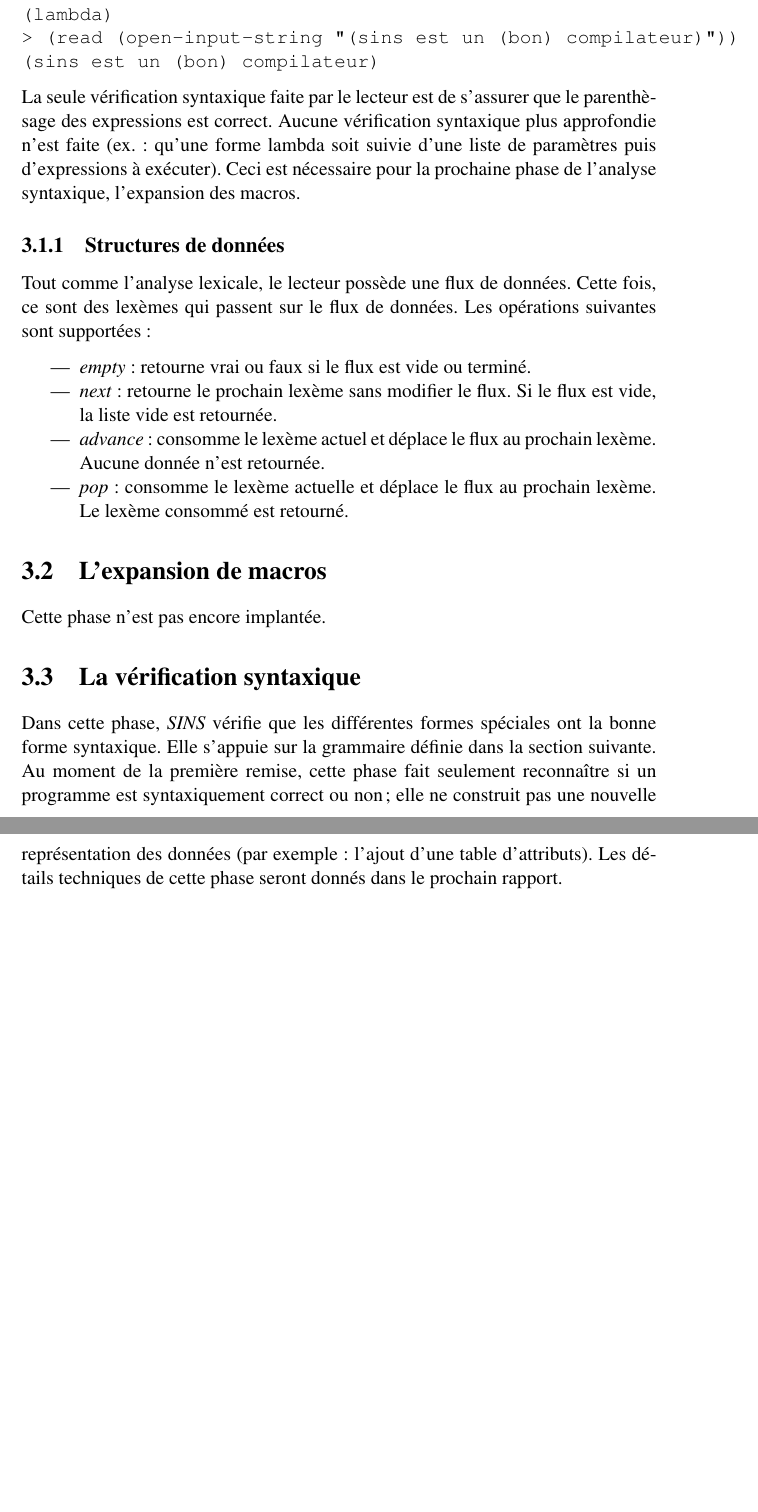
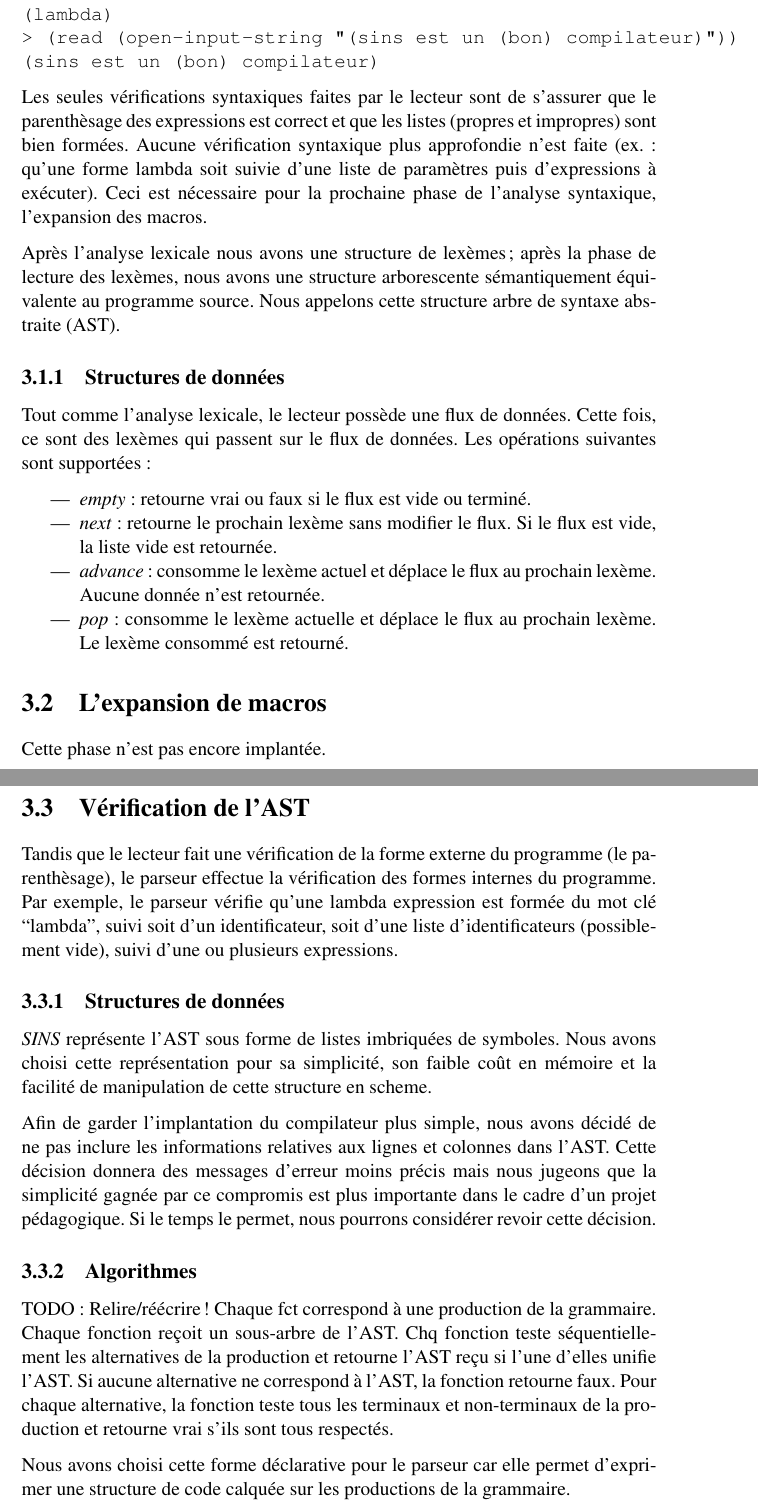
Before and after one commit to gnuvince/ift3065-projet, a LaTeX document (doc/rapport.tex): two parts of pages 9 and 10 of 14, joined at a grey line, cut so that both start at the same text, the shorter picture padded with empty space. Compiled offline with pdfLaTeX.

Commit message:
Updated report

```diff
--- a/doc/rapport.tex
+++ b/doc/rapport.tex
@@ -267,12 +280,17 @@ allo
 (sins est un (bon) compilateur)
 \end{verbatim}
 
-La seule vérification syntaxique faite par le lecteur est de s'assurer
-que le parenthèsage des expressions est correct.  Aucune vérification
-syntaxique plus approfondie n'est faite (ex.: qu'une forme lambda soit
-suivie d'une liste de paramètres puis d'expressions à exécuter).  Ceci
-est nécessaire pour la prochaine phase de l'analyse syntaxique,
-l'expansion des macros.
+Les seules vérifications syntaxiques faites par le lecteur sont de s'assurer
+que le parenthèsage des expressions est correct et que les listes (propres et
+impropres) sont bien formées.  Aucune vérification syntaxique plus approfondie
+n'est faite (ex.: qu'une forme lambda soit suivie d'une liste de paramètres
+puis d'expressions à exécuter).  Ceci est nécessaire pour la prochaine phase
+de l'analyse syntaxique, l'expansion des macros.
+
+Après l'analyse lexicale nous avons une structure de lexèmes; après la phase
+de lecture des lexèmes, nous avons une structure arborescente sémantiquement
+équivalente au programme source. Nous appelons cette structure arbre de
+syntaxe abstraite (AST).
 
 \subsection{Structures de données}
 
@@ -290,22 +308,46 @@ données.  Les opérations suivantes sont supportées:
   prochain lexème.  Le lexème consommé est retourné.
 \end{itemize}
 
-
-
 \section{L'expansion de macros}
 
 Cette phase n'est pas encore implantée.
 
 
-\section{La vérification syntaxique}
+\section{Vérification de l'AST}
 
-Dans cette phase, \sins{} vérifie que les différentes formes spéciales
-ont la bonne forme syntaxique.  Elle s'appuie sur la grammaire définie
-dans la section suivante.  Au moment de la première remise, cette
-phase fait seulement reconnaître si un programme est syntaxiquement
-correct ou non; elle ne construit pas une nouvelle représentation des
-données (par exemple: l'ajout d'une table d'attributs).  Les détails
-techniques de cette phase seront donnés dans le prochain rapport.
+Tandis que le lecteur fait une vérification de la forme externe du programme
+(le parenthèsage), le parseur effectue la vérification des formes internes du
+programme. Par exemple, le parseur vérifie qu'une lambda expression est formée
+du mot clé ``lambda'', suivi soit d'un identificateur, soit d'une liste
+d'identificateurs (possiblement vide), suivi d'une ou plusieurs expressions.
+
+\subsection{Structures de données}
+
+\sins{} représente l'AST sous forme de listes imbriquées de symboles. Nous
+avons choisi cette représentation pour sa simplicité, son faible coût en
+mémoire et la facilité de manipulation de cette structure en scheme.
+
+Afin de garder l'implantation du compilateur plus simple, nous avons décidé de
+ne pas inclure les informations relatives aux lignes et colonnes dans
+l'AST. Cette décision donnera des messages d'erreur moins précis mais nous
+jugeons que la simplicité gagnée par ce compromis est plus importante dans le
+cadre d'un projet pédagogique. Si le temps le permet, nous pourrons considérer
+revoir cette décision.
+
+\subsection{Algorithmes}
+
+TODO: Relire/réécrire!
+Chaque fct correspond à une production de la grammaire.
+Chaque fonction reçoit un sous-arbre de l'AST.
+Chq fonction teste séquentiellement les alternatives de la production et
+retourne l'AST reçu si l'une d'elles unifie l'AST.
+Si aucune alternative ne correspond à l'AST, la fonction retourne faux.
+Pour chaque alternative, la fonction teste tous les terminaux et non-terminaux
+de la production et retourne vrai s'ils sont tous respectés.
+
+Nous avons choisi cette forme déclarative pour le parseur car elle permet
+d'exprimer une structure de code calquée sur les productions de la
+grammaire.
 
 \appendix
 \chapter{Grammaire}
```
Also changed, not shown: doc/rapport.tex (13 more changed lines), 3 other files.
